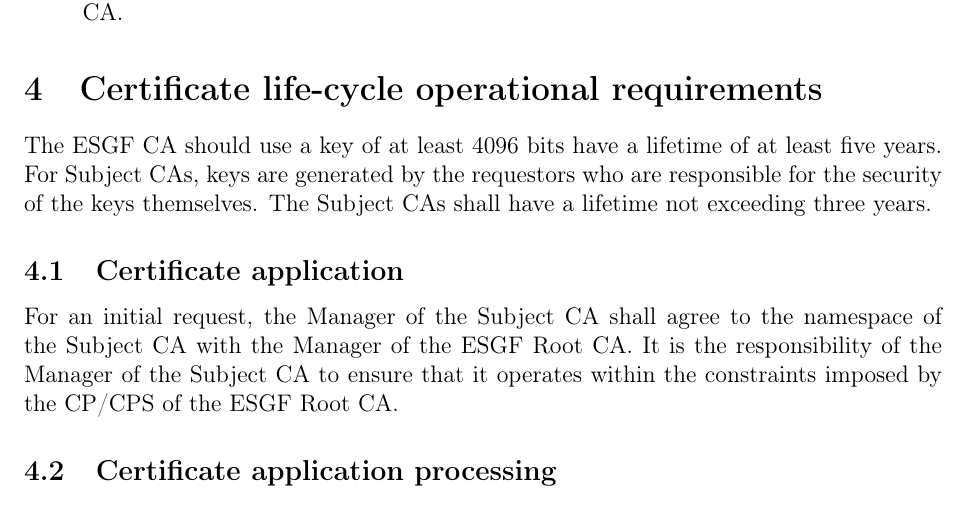
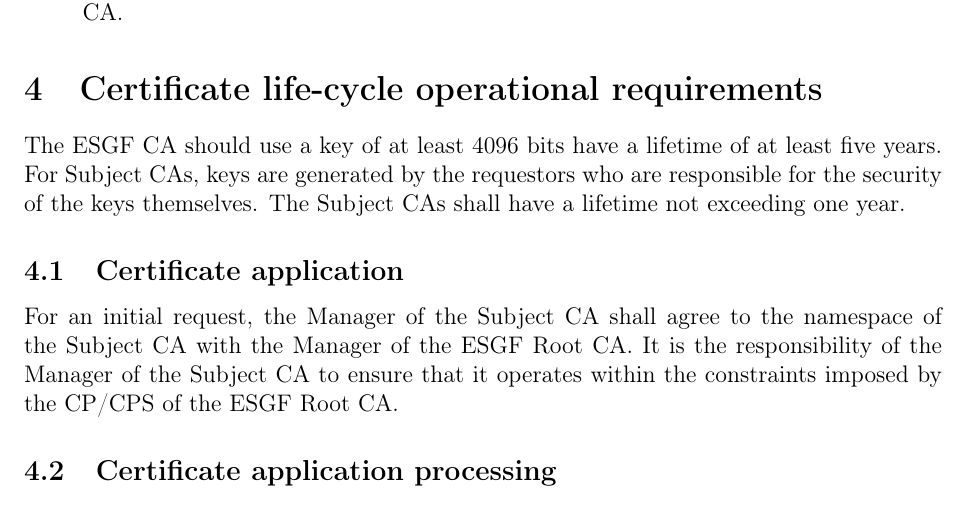
Before and after one commit to ESGF/esgf-ca, a LaTeX book (esgf-ca.tex, which reads cadoc.tex): part of page 8 of 18, cut so that both start at the same text. Compiled offline with pdfLaTeX.

Commit message:
change 3 years to 1 for life of subject ca

```diff
--- a/cadoc.tex
+++ b/cadoc.tex
@@ -276,7 +276,7 @@
 
 \section{Certificate life-cycle operational requirements}\label{certificate-life-cycle-operational-requirements}
 
-The ESGF CA should use a key of at least 4096 bits have a lifetime of at least five years. For Subject CAs, keys are generated by the requestors who are responsible for the security of the keys themselves. The Subject CAs shall have a lifetime not exceeding three years.
+The ESGF CA should use a key of at least 4096 bits have a lifetime of at least five years. For Subject CAs, keys are generated by the requestors who are responsible for the security of the keys themselves. The Subject CAs shall have a lifetime not exceeding one year.
 
 \subsection{Certificate application}\label{certificate-application}
 
```
Also changed, not shown: compiled-doc/ESGF-CA.pdf.
